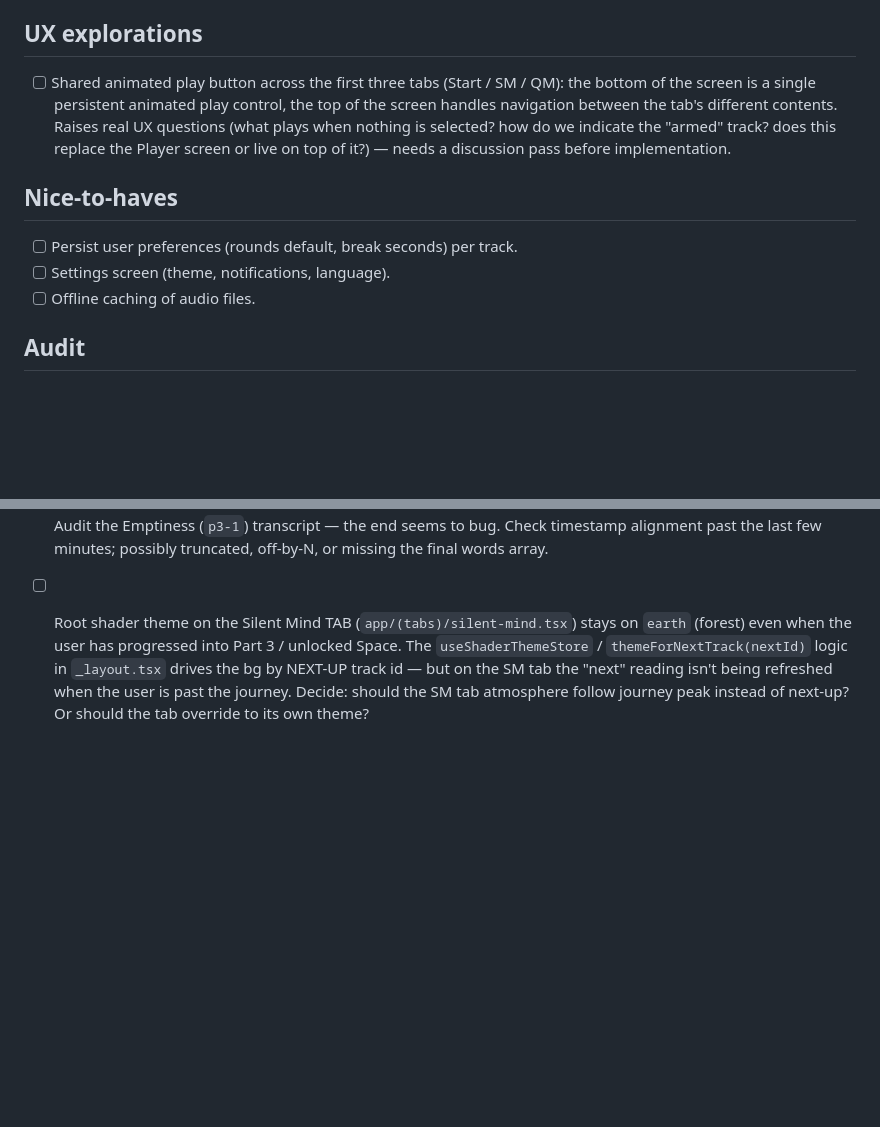
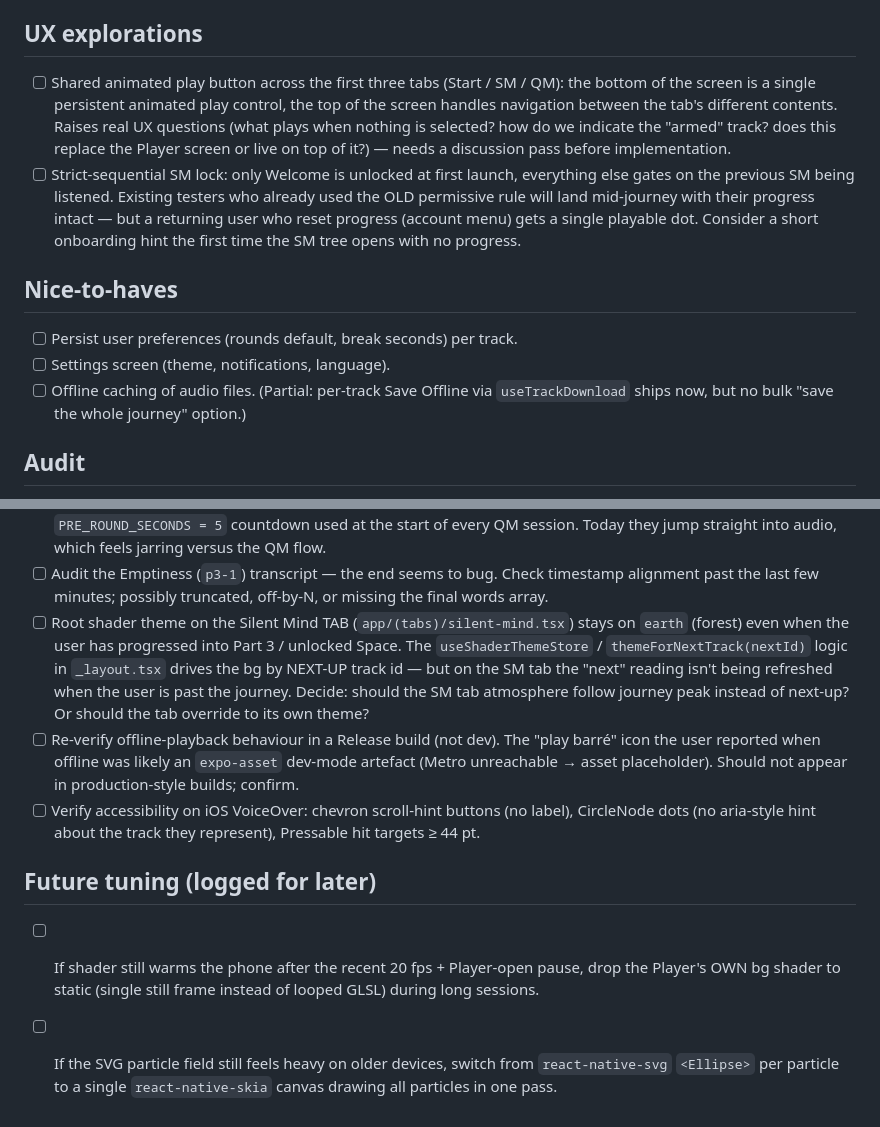
Before and after one commit to Loupv/AllHereApp, a Markdown page: BACKLOG.md, 2 parts joined by grey strips. Rendered like a GitHub page; blank space fills up the shorter version.

```diff
--- a/BACKLOG.md
+++ b/BACKLOG.md
@@ -37,18 +54,20 @@
 ## UX explorations
-- [ ] Shared animated play button across the first three tabs (Start / SM / QM): the
-  bottom of the screen is a single persistent animated play control, the top of
-  the screen handles navigation between the tab's different contents. Raises
-  real UX questions (what plays when nothing is selected? how do we indicate
-  the "armed" track? does this replace the Player screen or live on top of
-  it?) — needs a discussion pass before implementation.
+- [ ] Shared animated play button across the first three tabs (Start / SM / QM): the bottom of the screen is a single persistent animated play control, the top of the screen handles navigation between the tab's different contents. Raises real UX questions (what plays when nothing is selected? how do we indicate the "armed" track? does this replace the Player screen or live on top of it?) — needs a discussion pass before implementation.
+- [ ] Strict-sequential SM lock: only Welcome is unlocked at first launch, everything else gates on the previous SM being listened. Existing testers who already used the OLD permissive rule will land mid-journey with their progress intact — but a returning user who reset progress (account menu) gets a single playable dot. Consider a short onboarding hint the first time the SM tree opens with no progress.
 
 ## Nice-to-haves
 - [ ] Persist user preferences (rounds default, break seconds) per track.
 - [ ] Settings screen (theme, notifications, language).
-- [ ] Offline caching of audio files.
+- [ ] Offline caching of audio files. (Partial: per-track Save Offline via `useTrackDownload` ships now, but no bulk "save the whole journey" option.)
 
 ## Audit
 - [ ] Verify every Player entry point has a working Close affordance (Start big play, SM tree dot, SM tree bottom-sheet Play, QM Guided list, QM Unguided preset, etc.). The Close X in the top corner should be reachable from every state the player can land in — including 'break', 'error', 'ended'.
 - [ ] Add a pre-roll countdown (3 s) to the Start screen's 1 min / 3 min / 3 × 3 min quick meditations, mirroring the `PRE_ROUND_SECONDS = 5` countdown used at the start of every QM session. Today they jump straight into audio, which feels jarring versus the QM flow.
 - [ ] Audit the Emptiness (`p3-1`) transcript — the end seems to bug. Check timestamp alignment past the last few minutes; possibly truncated, off-by-N, or missing the final words array.
 - [ ] Root shader theme on the Silent Mind TAB (`app/(tabs)/silent-mind.tsx`) stays on `earth` (forest) even when the user has progressed into Part 3 / unlocked Space. The `useShaderThemeStore` / `themeForNextTrack(nextId)` logic in `_layout.tsx` drives the bg by NEXT-UP track id — but on the SM tab the "next" reading isn't being refreshed when the user is past the journey. Decide: should the SM tab atmosphere follow journey peak instead of next-up? Or should the tab override to its own theme?
+- [ ] Re-verify offline-playback behaviour in a Release build (not dev). The "play barré" icon the user reported when offline was likely an `expo-asset` dev-mode artefact (Metro unreachable → asset placeholder). Should not appear in production-style builds; confirm.
+- [ ] Verify accessibility on iOS VoiceOver: chevron scroll-hint buttons (no label), CircleNode dots (no aria-style hint about the track they represent), Pressable hit targets ≥ 44 pt.
+
+## Future tuning (logged for later)
+- [ ] If shader still warms the phone after the recent 20 fps + Player-open pause, drop the Player's OWN bg shader to static (single still frame instead of looped GLSL) during long sessions.
+- [ ] If the SVG particle field still feels heavy on older devices, switch from `react-native-svg` `<Ellipse>` per particle to a single `react-native-skia` canvas drawing all particles in one pass.
```
Also changed, not shown: other parts of BACKLOG.md (+22 -5 lines).
